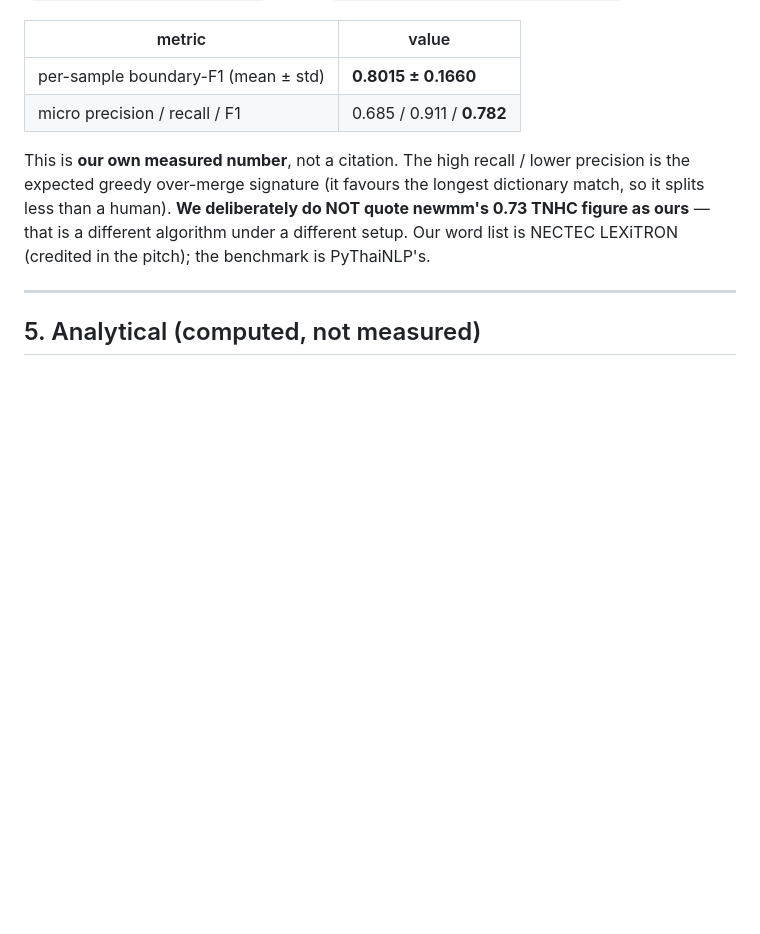
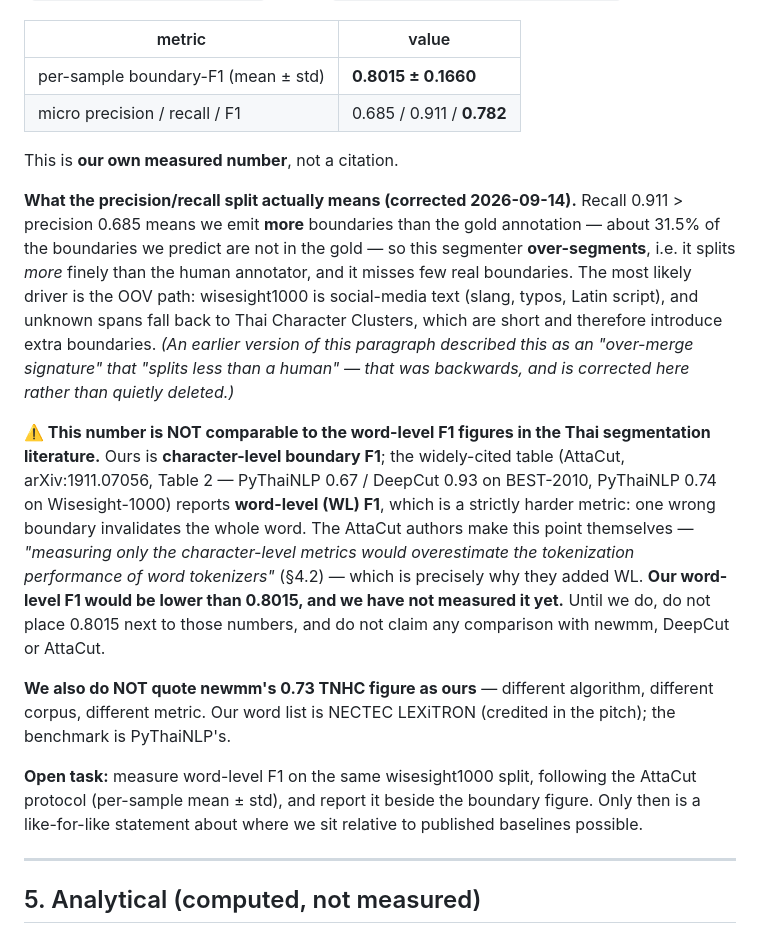
Before and after one commit to Eakkachad/W.A.C.H.A, a Markdown page: BENCHMARKS.md, the part around the change. GitHub-like rendering; blank space fills up the shorter version.

```diff
--- a/BENCHMARKS.md
+++ b/BENCHMARKS.md
@@ -146,10 +146,32 @@ social-media samples), char-level `is_beginning` boundary protocol
 | per-sample boundary-F1 (mean ± std) | **0.8015 ± 0.1660** |
 | micro precision / recall / F1 | 0.685 / 0.911 / **0.782** |
 
-This is **our own measured number**, not a citation. The high recall / lower precision is the expected
-greedy over-merge signature (it favours the longest dictionary match, so it splits less than a human).
-**We deliberately do NOT quote newmm's 0.73 TNHC figure as ours** — that is a different algorithm under a
-different setup. Our word list is NECTEC LEXiTRON (credited in the pitch); the benchmark is PyThaiNLP's.
+This is **our own measured number**, not a citation.
+
+**What the precision/recall split actually means (corrected 2026-09-14).** Recall 0.911 > precision 0.685
+means we emit **more** boundaries than the gold annotation — about 31.5% of the boundaries we predict are
+not in the gold — so this segmenter **over-segments**, i.e. it splits *more* finely than the human
+annotator, and it misses few real boundaries. The most likely driver is the OOV path: wisesight1000 is
+social-media text (slang, typos, Latin script), and unknown spans fall back to Thai Character Clusters,
+which are short and therefore introduce extra boundaries. *(An earlier version of this paragraph described
+this as an "over-merge signature" that "splits less than a human" — that was backwards, and is corrected
+here rather than quietly deleted.)*
+
+**⚠️ This number is NOT comparable to the word-level F1 figures in the Thai segmentation literature.**
+Ours is **character-level boundary F1**; the widely-cited table (AttaCut, arXiv:1911.07056, Table 2 —
+PyThaiNLP 0.67 / DeepCut 0.93 on BEST-2010, PyThaiNLP 0.74 on Wisesight-1000) reports **word-level (WL)
+F1**, which is a strictly harder metric: one wrong boundary invalidates the whole word. The AttaCut
+authors make this point themselves — *"measuring only the character-level metrics would overestimate the
+tokenization performance of word tokenizers"* (§4.2) — which is precisely why they added WL. **Our
+word-level F1 would be lower than 0.8015, and we have not measured it yet.** Until we do, do not place
+0.8015 next to those numbers, and do not claim any comparison with newmm, DeepCut or AttaCut.
+
+**We also do NOT quote newmm's 0.73 TNHC figure as ours** — different algorithm, different corpus, different
+metric. Our word list is NECTEC LEXiTRON (credited in the pitch); the benchmark is PyThaiNLP's.
+
+**Open task:** measure word-level F1 on the same wisesight1000 split, following the AttaCut protocol
+(per-sample mean ± std), and report it beside the boundary figure. Only then is a like-for-like statement
+about where we sit relative to published baselines possible.
 
 ---
 
```
Also changed, not shown: PROGRESS.md (+47 -0 lines), VERIFY_R7.md (+4 -0 lines).
